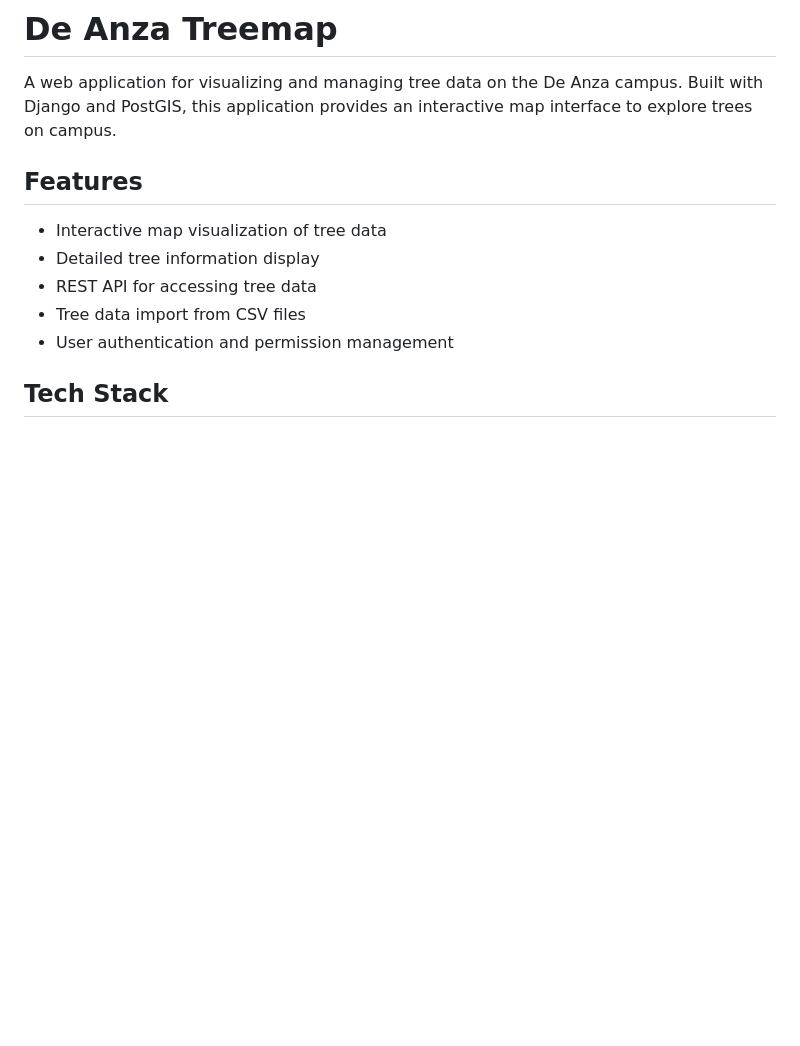
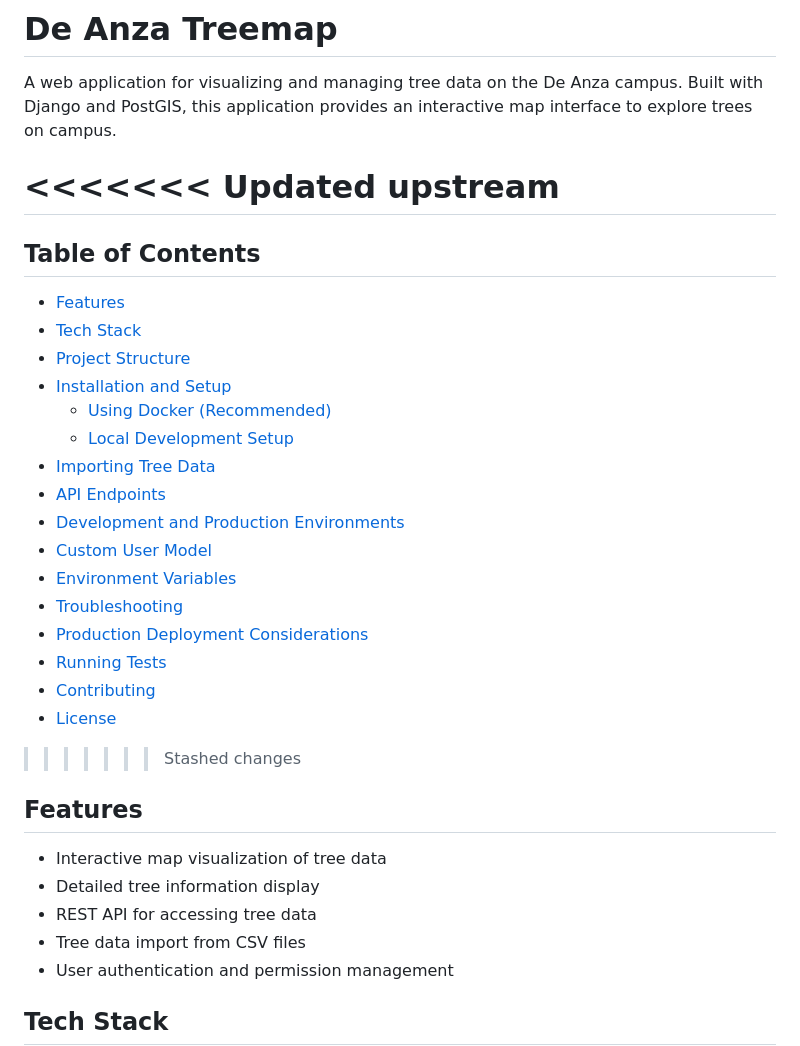
Before and after one commit to TheoLee021/DATreeMap-Test, a Markdown page: README.md, the part around the change printed below. GitHub-like rendering; blank space fills up the shorter version.

```diff
--- a/README.md
+++ b/README.md
@@ -2,6 +2,27 @@
 
 A web application for visualizing and managing tree data on the De Anza campus. Built with Django and PostGIS, this application provides an interactive map interface to explore trees on campus.
 
+<<<<<<< Updated upstream
+=======
+## Table of Contents
+- [Features](#features)
+- [Tech Stack](#tech-stack)
+- [Project Structure](#project-structure)
+- [Installation and Setup](#installation-and-setup)
+  - [Using Docker (Recommended)](#using-docker-recommended)
+  - [Local Development Setup](#local-development-setup)
+- [Importing Tree Data](#importing-tree-data)
+- [API Endpoints](#api-endpoints)
+- [Development and Production Environments](#development-and-production-environments)
+- [Custom User Model](#custom-user-model)
+- [Environment Variables](#environment-variables)
+- [Troubleshooting](#troubleshooting)
+- [Production Deployment Considerations](#production-deployment-considerations)
+- [Running Tests](#running-tests)
+- [Contributing](#contributing)
+- [License](#license)
+
+>>>>>>> Stashed changes
 ## Features
 
 - Interactive map visualization of tree data
```
Also changed, not shown: other parts of README.md (+28 -0 lines).
